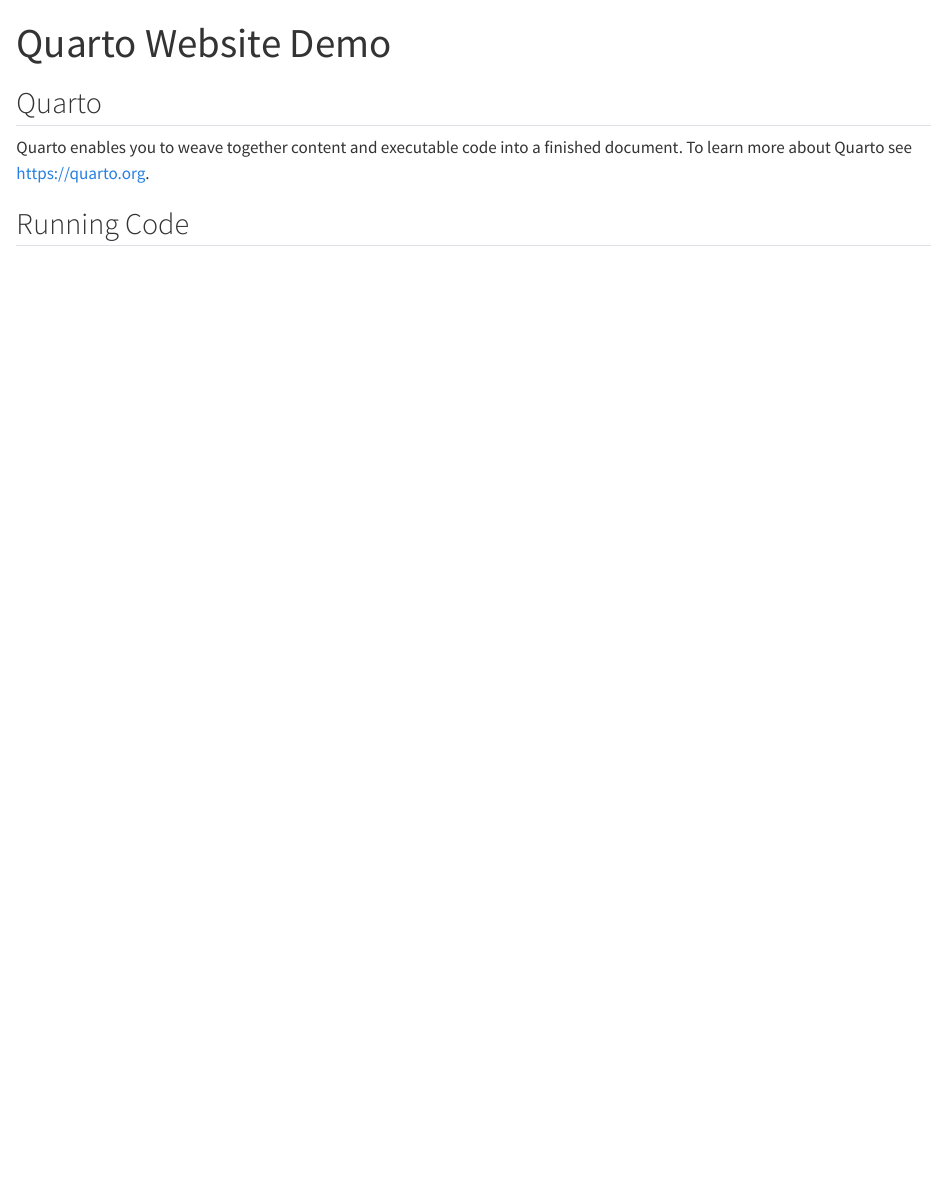
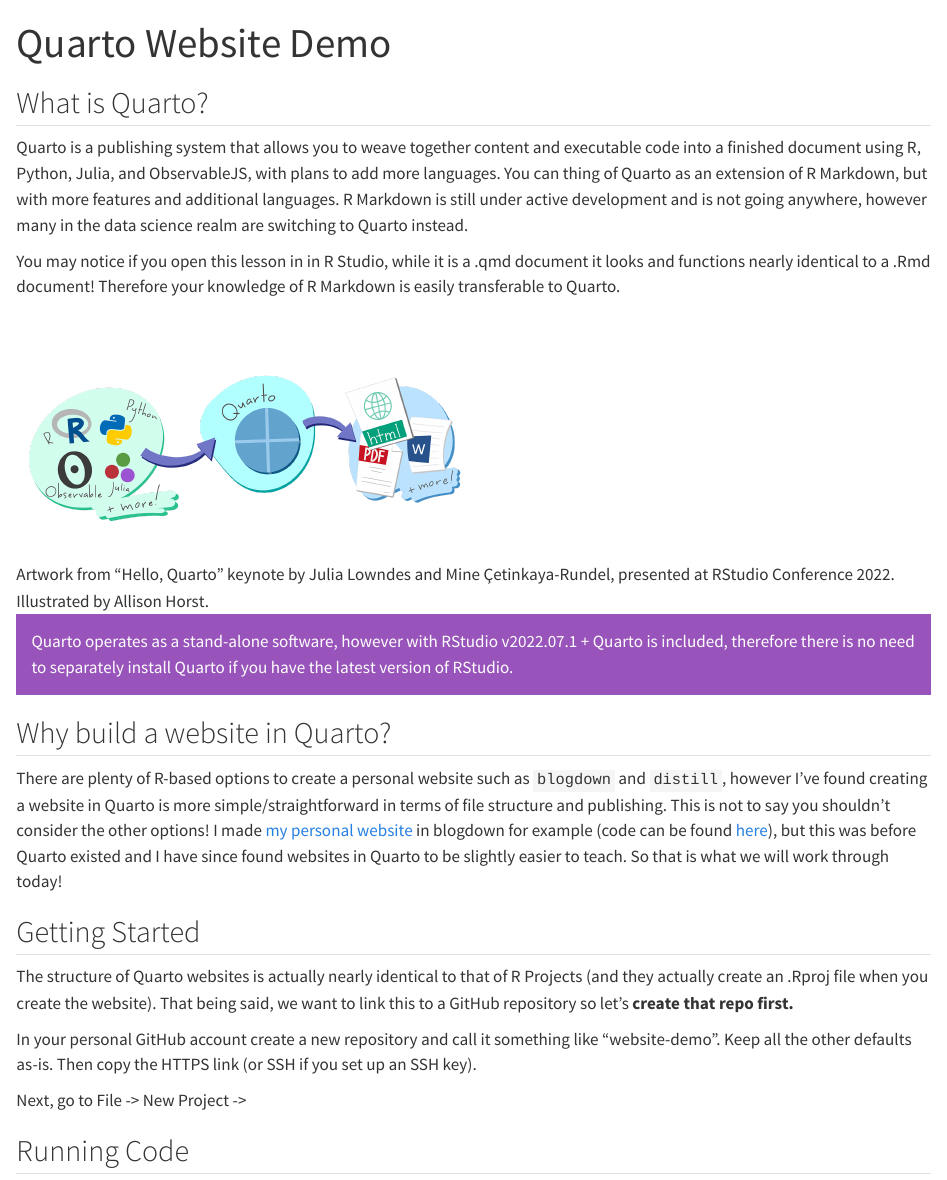
Before and after one commit to jreyling/Week-6-Project-Explore, a Quarto document (quarto_website.qmd): the page in a window 1100 px wide, from its top. Rendered offline with R 4.5, knitr and Pandoc in place of Quarto, with nearby package versions; drawn as R Markdown's standard HTML page in place of the format the file asks for.

Commit message:
add images to www/

```diff
--- a/quarto_website.qmd
+++ b/quarto_website.qmd
@@ -4,9 +4,29 @@
 editor: visual
 ---
 
-## Quarto
+## What is Quarto?
 
-Quarto enables you to weave together content and executable code into a finished document. To learn more about Quarto see <https://quarto.org>.
+Quarto is a publishing system that allows you to weave together content and executable code into a finished document using R, Python, Julia, and ObservableJS, with plans to add more languages. You can thing of Quarto as an extension of R Markdown, but with more features and additional languages. R Markdown is still under active development and is not going anywhere, however many in the data science realm are switching to Quarto instead.
+
+You may notice if you open this lesson in in R Studio, while it is a .qmd document it looks and functions nearly identical to a .Rmd document! Therefore your knowledge of R Markdown is easily transferable to Quarto.
+
+![Artwork from "Hello, Quarto" keynote by Julia Lowndes and Mine Çetinkaya-Rundel, presented at RStudio Conference 2022. Illustrated by Allison Horst.](www/quarto.png){fig-align="center" width="446"}
+
+::: {.alert .alert-info}
+Quarto operates as a stand-alone software, however with RStudio v2022.07.1 + Quarto is included, therefore there is no need to separately install Quarto if you have the latest version of RStudio.
+:::
+
+## Why build a website in Quarto?
+
+There are plenty of R-based options to create a personal website such as `blogdown` and `distill`, however I've found creating a website in Quarto is more simple/straightforward in terms of file structure and publishing. This is not to say you shouldn't consider the other options! I made [my personal website](https://caitlinmothes.com) in blogdown for example (code can be found [here](https://github.com/ccmothes/personalWebsite)), but this was before Quarto existed and I have since found websites in Quarto to be slightly easier to teach. So that is what we will work through today!
+
+## Getting Started
+
+The structure of Quarto websites is actually nearly identical to that of R Projects (and they actually create an .Rproj file when you create the website). That being said, we want to link this to a GitHub repository so let's **create that repo first.**
+
+In your personal GitHub account create a new repository and call it something like "website-demo". Keep all the other defaults as-is. Then copy the HTTPS link (or SSH if you set up an SSH key).
+
+Next, go to File -\> New Project -\>
 
 ## Running Code
 
```
Also changed, not shown: www/kona.png (added), www/quarto.png (added), quarto_website.qmd (4 more changed lines).
